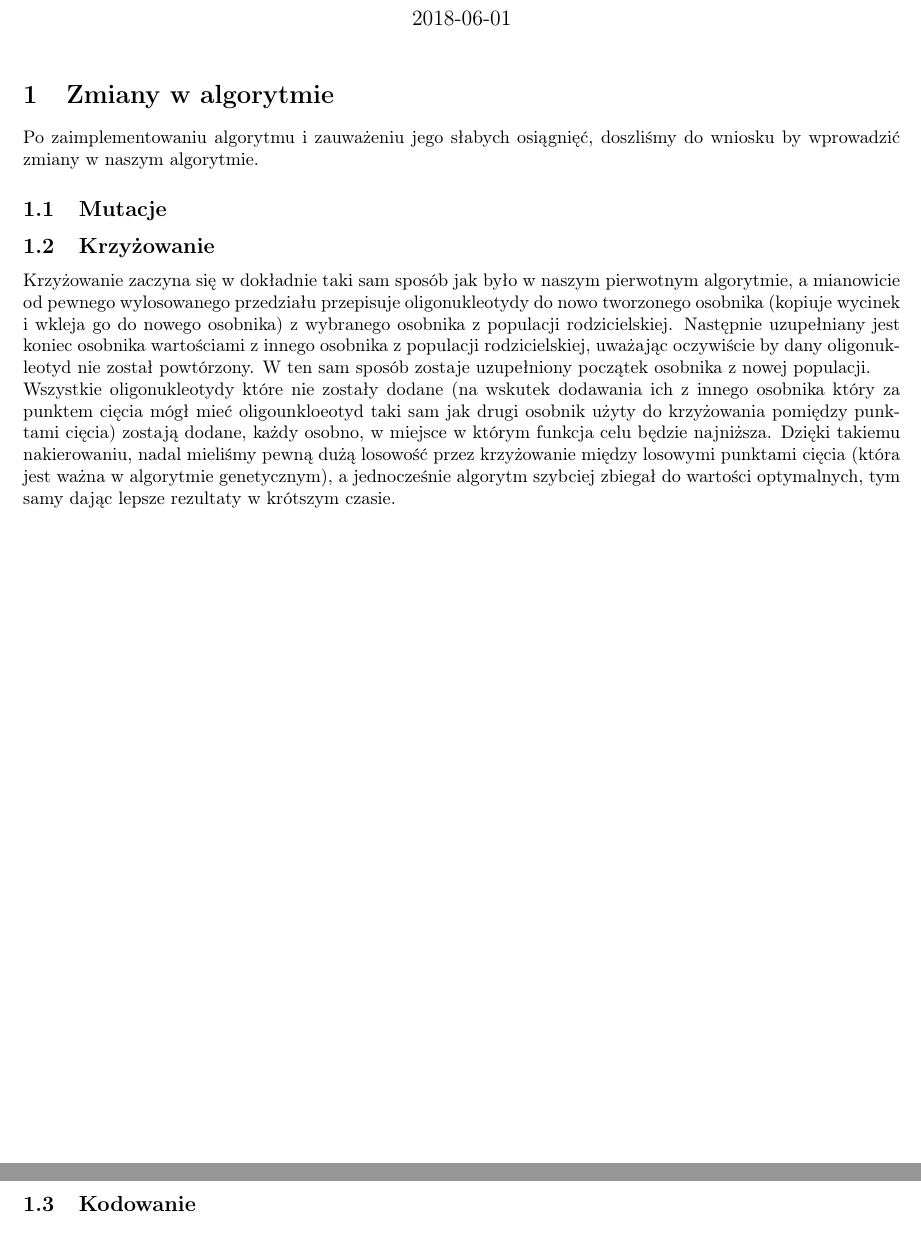
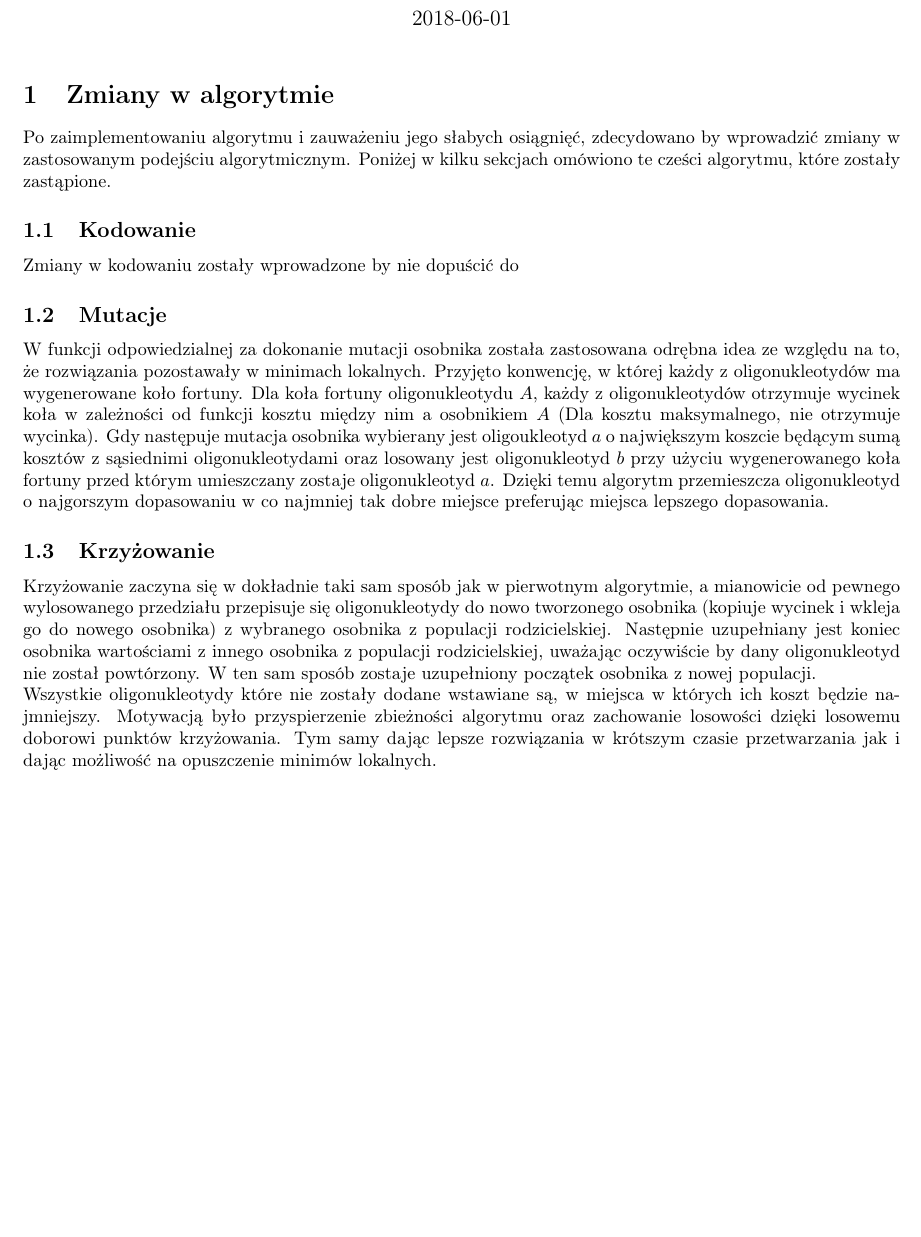
Before and after one commit to Maaslak/Bioinfa, a LaTeX document (Sprawozdanie2.tex): two parts of pages 1 and 2 of 8 before the commit and part of page 1 of 8 after it, the two joined at a grey line, cut so that both start at the same text, the shorter picture padded with empty space. Compiled offline with pdfLaTeX.

Commit message:
Changes at subsections Kodowanie and Mutacje

```diff
--- a/Sprawozdanie2.tex
+++ b/Sprawozdanie2.tex
@@ -18,11 +18,13 @@
 \begin{document}
 \maketitle
 \section{Zmiany w algorytmie}
-Po zaimplementowaniu algorytmu i zauważeniu jego słabych osiągnięć, doszliśmy do wniosku by wprowadzić zmiany w naszym algorytmie.
+Po zaimplementowaniu algorytmu i zauważeniu jego słabych osiągnięć, zdecydowano by wprowadzić zmiany w zastosowanym podejściu algorytmicznym. Poniżej w kilku sekcjach omówiono te cześci algorytmu, które zostały zastąpione.
+\subsection{Kodowanie}
+Zmiany w kodowaniu zostały wprowadzone by nie dopuścić do %TODO
 \subsection{Mutacje}
+W funkcji odpowiedzialnej za dokonanie mutacji osobnika została zastosowana odrębna idea ze względu na to, że rozwiązania pozostawały w minimach lokalnych. Przyjęto konwencję, w której każdy z oligonukleotydów ma wygenerowane koło fortuny. Dla koła fortuny oligonukleotydu $A$, każdy z oligonukleotydów otrzymuje wycinek koła w zależności od funkcji kosztu między nim a osobnikiem $A$ (Dla kosztu maksymalnego, nie otrzymuje wycinka). Gdy następuje mutacja osobnika wybierany jest oligoukleotyd $a$ o największym koszcie będącym sumą kosztów z sąsiednimi oligonukleotydami oraz losowany jest oligonukleotyd $b$ przy użyciu wygenerowanego koła fortuny przed którym umieszczany zostaje oligonukleotyd $a$. Dzięki temu algorytm przemieszcza oligonukleotyd o najgorszym dopasowaniu w co najmniej tak dobre miejsce preferując miejsca lepszego dopasowania.
 \subsection{Krzyżowanie}
-Krzyżowanie zaczyna się w dokładnie taki sam sposób jak było w naszym pierwotnym algorytmie, a mianowicie od pewnego wylosowanego przedziału przepisuje oligonukleotydy do nowo tworzonego osobnika (kopiuje wycinek i wkleja go do nowego osobnika) z wybranego osobnika z populacji rodzicielskiej. Następnie uzupełniany jest koniec osobnika wartościami z innego osobnika z populacji rodzicielskiej, uważając oczywiście by dany oligonukleotyd nie został powtórzony. W ten sam sposób zostaje uzupełniony początek osobnika z nowej populacji. \\ Wszystkie oligonukleotydy które nie zostały dodane (na wskutek dodawania ich z innego osobnika który za punktem cięcia mógł mieć oligounkloeotyd taki sam jak drugi osobnik użyty do krzyżowania pomiędzy punktami cięcia) zostają dodane, każdy osobno, w miejsce w którym funkcja celu będzie najniższa. Dzięki takiemu nakierowaniu, nadal mieliśmy pewną dużą losowość przez krzyżowanie między losowymi punktami cięcia (która jest ważna w algorytmie genetycznym), a jednocześnie algorytm szybciej zbiegał do wartości optymalnych, tym samy dając lepsze rezultaty w krótszym czasie.
-\subsection{Kodowanie}
+Krzyżowanie zaczyna się w dokładnie taki sam sposób jak w pierwotnym algorytmie, a mianowicie od pewnego wylosowanego przedziału przepisuje się oligonukleotydy do nowo tworzonego osobnika (kopiuje wycinek i wkleja go do nowego osobnika) z wybranego osobnika z populacji rodzicielskiej. Następnie uzupełniany jest koniec osobnika wartościami z innego osobnika z populacji rodzicielskiej, uważając oczywiście by dany oligonukleotyd nie został powtórzony. W ten sam sposób zostaje uzupełniony początek osobnika z nowej populacji. \\ Wszystkie oligonukleotydy które nie zostały dodane wstawiane są, w miejsca w których ich koszt będzie najmniejszy. Motywacją było przyspierzenie zbieżności algorytmu oraz zachowanie losowości dzięki losowemu doborowi punktów krzyżowania. Tym samy dając lepsze rozwiązania w krótszym czasie przetwarzania jak i dając możliwość na opuszczenie minimów lokalnych.
 \section{Testy}
 \subsection{Wyniki algorytmu dla błędów negatywnych, losowych}
 \begin{figure}[H]
```
